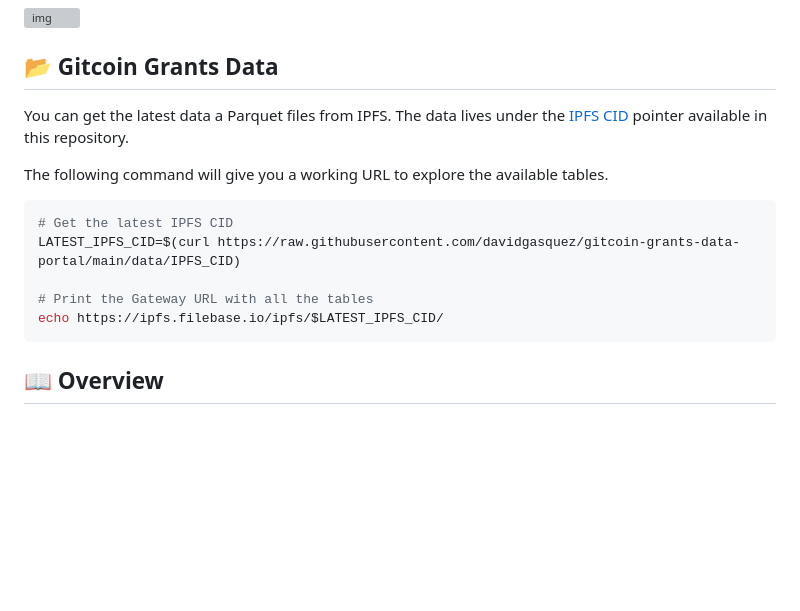
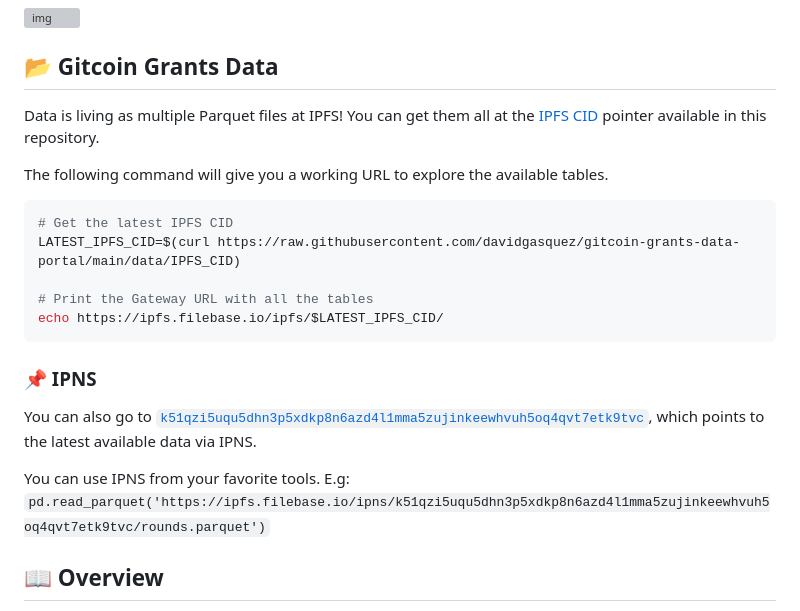
Before and after one commit to davidgasquez/gitcoin-grants-data-portal, a Markdown page: README.md, the part around the change. Rendered like a GitHub page; blank space fills up the shorter version; grey boxes are pictures that could not be loaded.

Commit message:
docs: 📌 IPNS! [skip ci]

````diff
--- a/README.md
+++ b/README.md
@@ -12,7 +12,7 @@ Your open source, serverless, and local-first Data Platform for Gitcoin Grants D
 
 ## 📂 Gitcoin Grants Data
 
-You can get the latest data a Parquet files from IPFS. The data lives under the [IPFS CID](https://raw.githubusercontent.com/davidgasquez/gitcoin-grants-data-portal/main/data/IPFS_CID) pointer available in this repository.
+Data is living as multiple Parquet files at IPFS! You can get them all at the [IPFS CID](https://raw.githubusercontent.com/davidgasquez/gitcoin-grants-data-portal/main/data/IPFS_CID) pointer available in this repository.
 
 The following command will give you a working URL to explore the available tables.
 
@@ -23,6 +23,12 @@ LATEST_IPFS_CID=$(curl https://raw.githubusercontent.com/davidgasquez/gitcoin-gr
 # Print the Gateway URL with all the tables
 echo https://ipfs.filebase.io/ipfs/$LATEST_IPFS_CID/
 ```
+
+### 📌 IPNS
+
+You can also go to [`k51qzi5uqu5dhn3p5xdkp8n6azd4l1mma5zujinkeewhvuh5oq4qvt7etk9tvc`](https://ipfs.filebase.io/ipns/k51qzi5uqu5dhn3p5xdkp8n6azd4l1mma5zujinkeewhvuh5oq4qvt7etk9tvc/), which points to the latest available data via IPNS.
+
+You can use IPNS from your favorite tools. E.g: `pd.read_parquet('https://ipfs.filebase.io/ipns/k51qzi5uqu5dhn3p5xdkp8n6azd4l1mma5zujinkeewhvuh5oq4qvt7etk9tvc/rounds.parquet')`
 
 ## 📖 Overview
 
````
